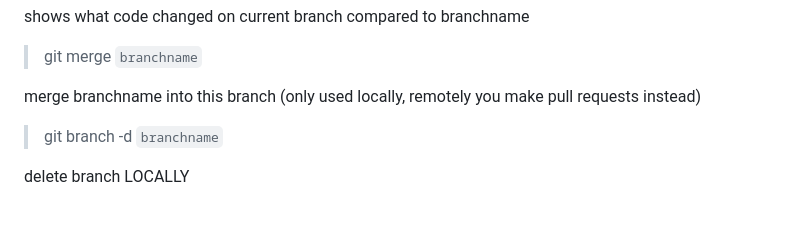
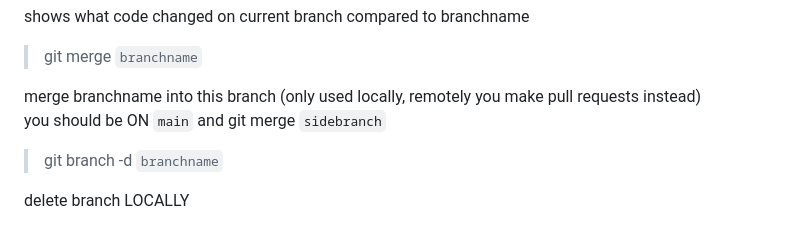
Before and after one commit to hiridavid/trial-and-error, a Markdown page: README.md, the part around the change. GitHub-like rendering.

Commit message:
Update README.md
specified git merge syntax

```diff
--- a/README.md
+++ b/README.md
@@ -123,6 +123,7 @@ shows what code changed on current branch compared to branchname
 > git merge `branchname`
 
 merge branchname into this branch (only used locally, remotely you make pull requests instead)
+you should be ON `main` and git merge `sidebranch`
 
 > git branch -d `branchname`
 
```
